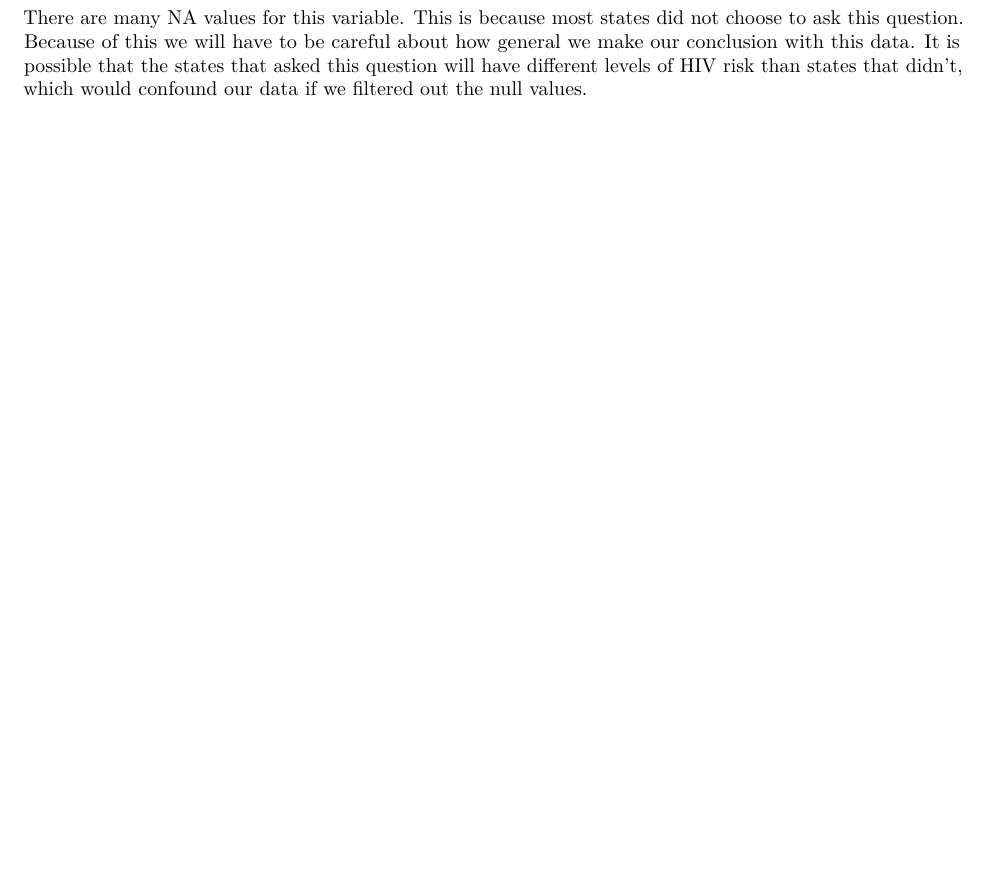
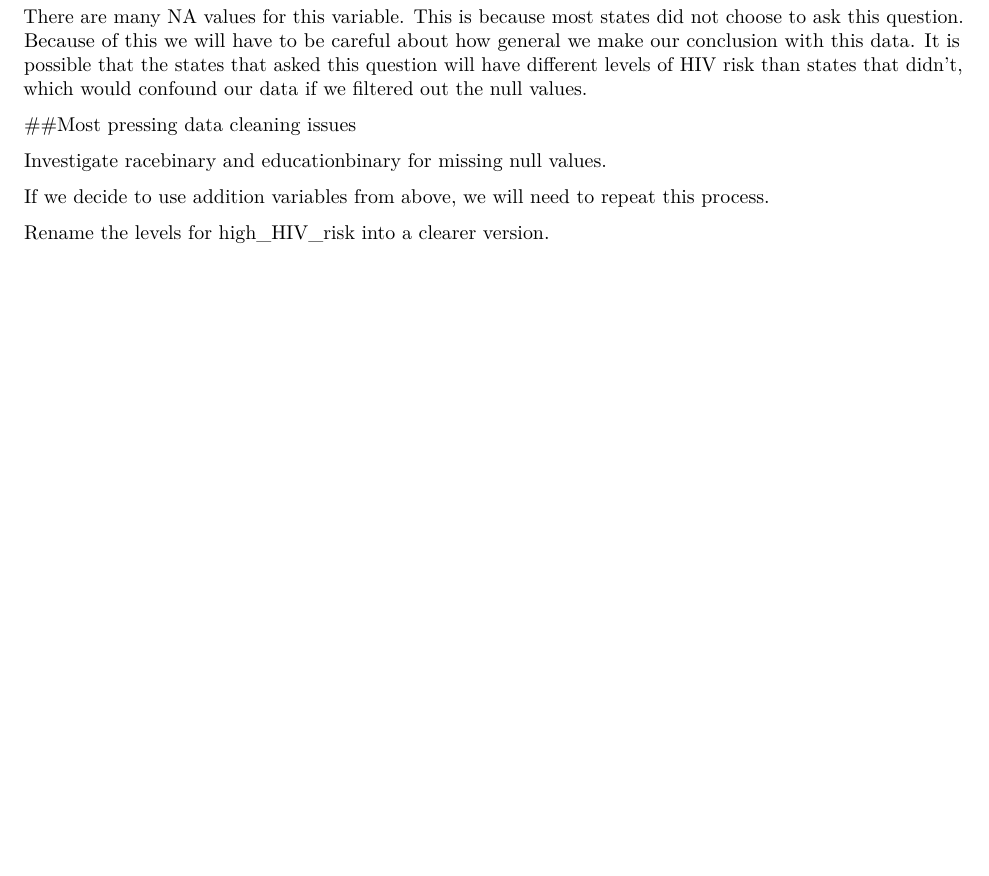
Before and after one commit to jalvord1/trans_risk_behaviors, an R Markdown document (Data Appendix.Rmd): part of page 2 of 2, cut so that both start at the same text, the shorter picture padded with empty space. Rendered offline with R 4.5, knitr and Pandoc, then LaTeX, with nearby package versions; some code elsewhere in the file could not run offline.

Commit message:
Minor changes to Data Appendix

````diff
--- a/Data Appendix.Rmd
+++ b/Data Appendix.Rmd
@@ -137,3 +139,11 @@ tally(~emotionalsupport, data=cleardata)
 ```
 
 There are many NA values for this variable. This is because most states did not choose to ask this question. Because of this we will have to be careful about how general we make our conclusion with this data. It is possible that the states that asked this question will have different levels of HIV risk than states that didn't, which would confound our data if we filtered out the null values.
+
+##Most pressing data cleaning issues
+
+Investigate racebinary and educationbinary for missing null values.
+
+If we decide to use addition variables from above, we will need to repeat this process.
+
+Rename the levels for high_HIV_risk into a clearer version.
````
Also changed, not shown: Data_Appendix.pdf, Data Appendix.Rmd (2 more changed lines).
